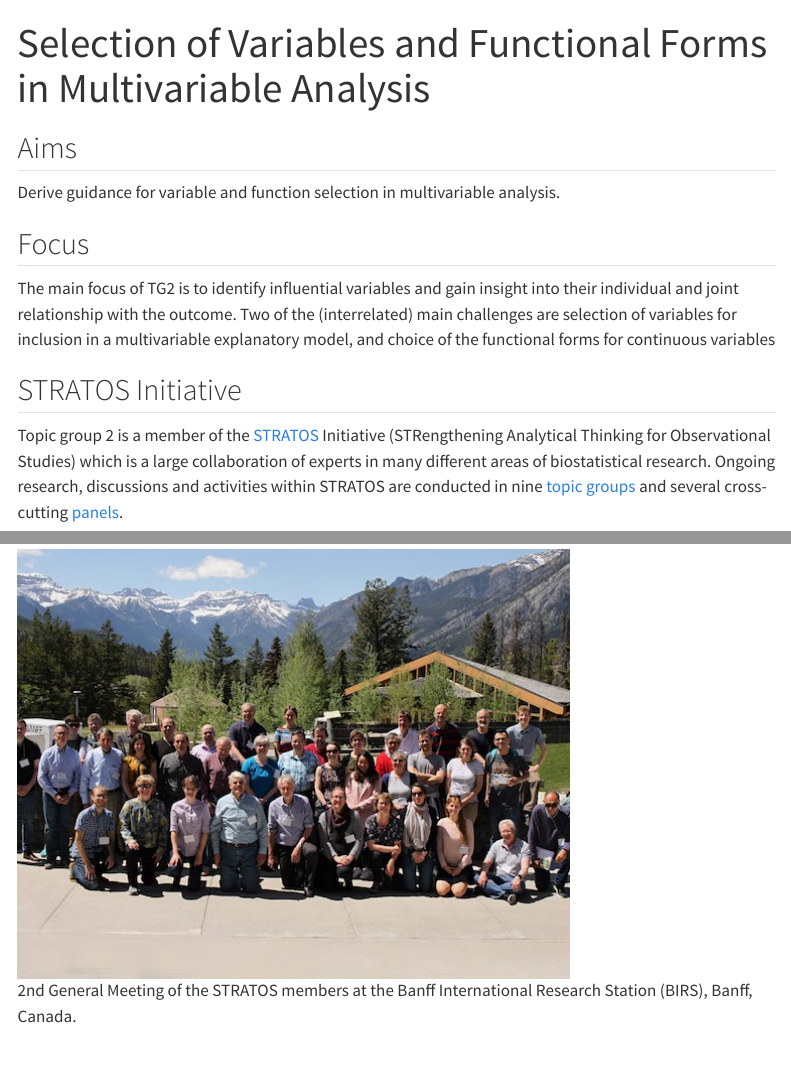
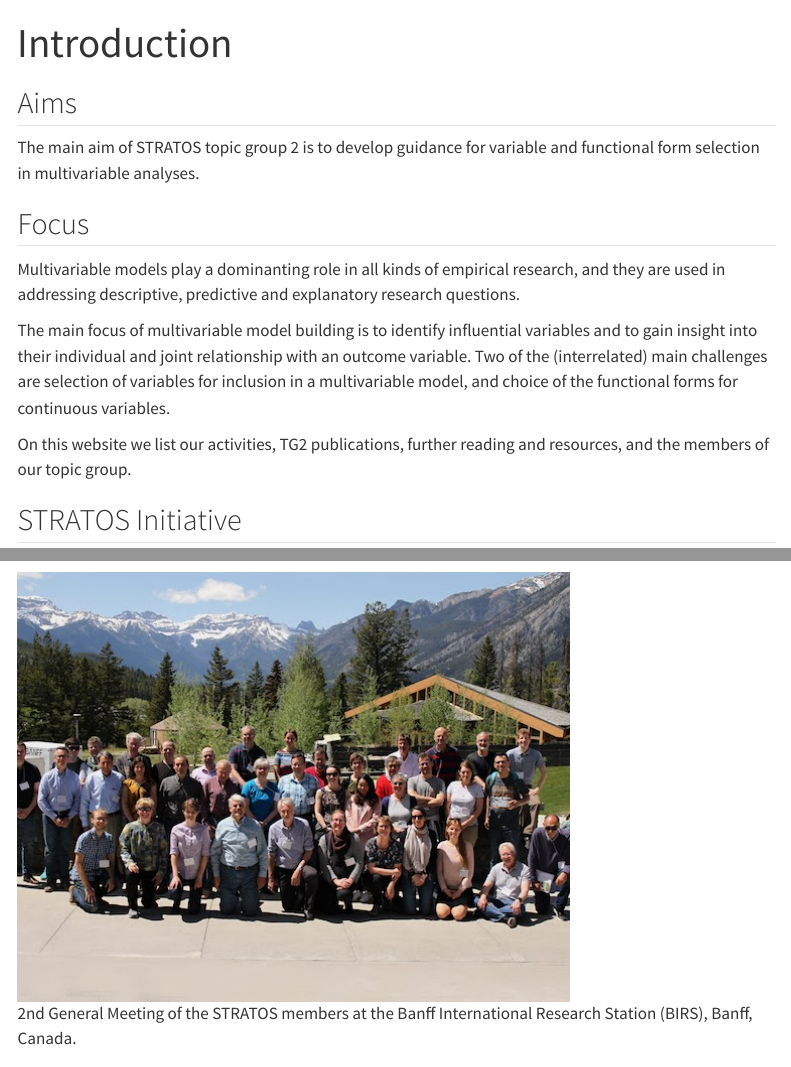
Before and after one commit to stratostg2/stratostg2.github.io, a Quarto document (index.qmd): the page in a window 1100 px wide, from its top, and a second part further down, joined at a grey line. Rendered offline with R 4.5, knitr and Pandoc in place of Quarto, with nearby package versions; menus at the side of the page are left out.

Commit message:
small changes

```diff
--- a/index.qmd
+++ b/index.qmd
@@ -1,14 +1,18 @@
 ---
-title: "Selection of Variables and Functional Forms in Multivariable Analysis"
+title: "Introduction"
 ---
 
 ## Aims
 
-Derive guidance for variable and function selection  in multivariable analysis.
+The main aim of STRATOS topic group 2 is to develop guidance for variable and functional form selection in multivariable analyses.
 
 ## Focus
 
-The main focus of TG2 is to identify influential variables and gain insight into their individual and joint relationship with the outcome. Two of the (interrelated) main challenges are selection of variables for inclusion in a multivariable explanatory model, and choice of the functional forms for continuous variables
+Multivariable models play a dominanting role in all kinds of empirical research, and they are used in addressing descriptive, predictive and explanatory research questions.
+
+The main focus of multivariable model building is to identify influential variables and to gain insight into their individual and joint relationship with an outcome variable. Two of the (interrelated) main challenges are selection of variables for inclusion in a multivariable model, and choice of the functional forms for continuous variables.
+
+On this website we list our activities, TG2 publications, further reading and resources, and the members of our topic group.
 
 ## STRATOS Initiative
 
```
Also changed, not shown: about.qmd (+11 -1 lines).
